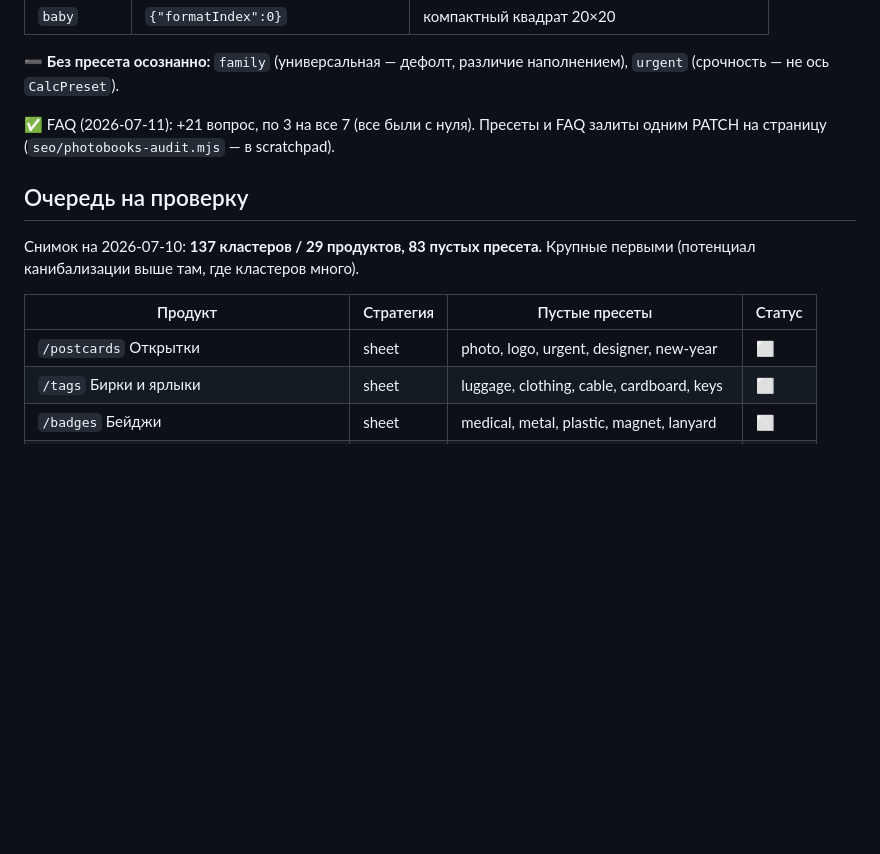
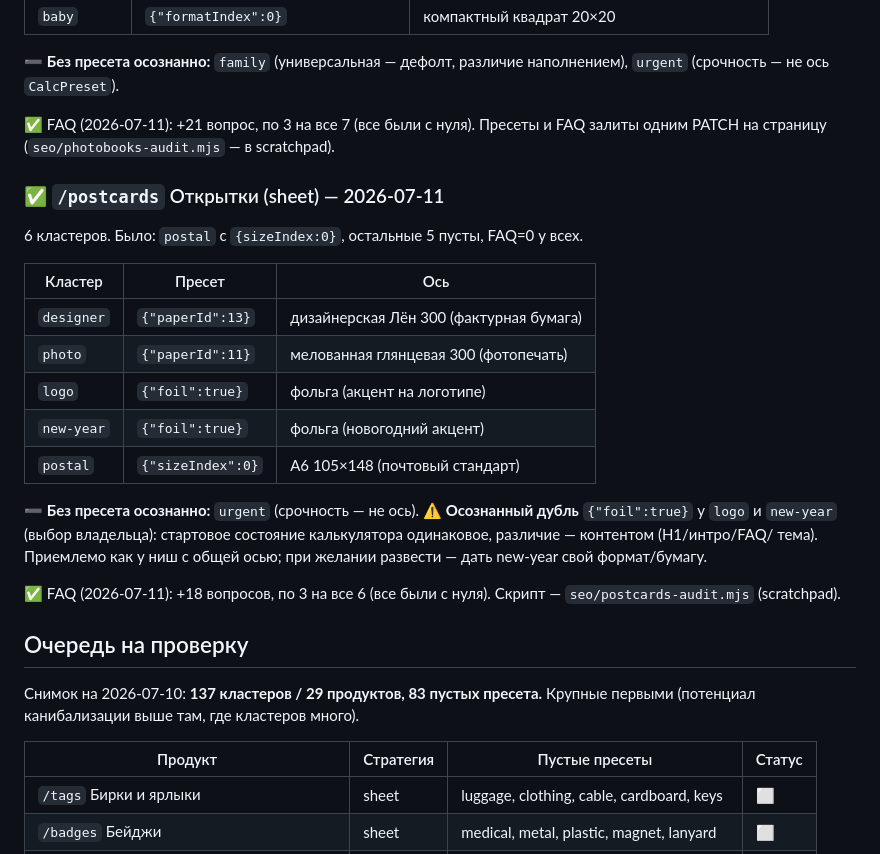
Before and after one commit to Destrifer/VANO3, a Markdown page: seo/cluster-preset-audit.md, the part around the change. Rendered like a GitHub page; blank space fills up the shorter version.

Commit message:
docs(seo): открытки — пресеты (designer/photo/logo/new-year) + FAQ ≥3 на всех 6, раздел закрыт
Co-Authored-By: Claude Fable 5 <noreply@anthropic.com>

```diff
--- a/seo/cluster-preset-audit.md
+++ b/seo/cluster-preset-audit.md
@@ -109,6 +109,27 @@ FAQ: у всех 21 кластера ≥3 вопроса (добавлено 37)
 ✅ FAQ (2026-07-11): +21 вопрос, по 3 на все 7 (все были с нуля). Пресеты и FAQ
 залиты одним PATCH на страницу (`seo/photobooks-audit.mjs` — в scratchpad).
 
+### ✅ `/postcards` Открытки (sheet) — 2026-07-11
+
+6 кластеров. Было: `postal` c `{sizeIndex:0}`, остальные 5 пусты, FAQ=0 у всех.
+
+| Кластер | Пресет | Ось |
+|---|---|---|
+| `designer` | `{"paperId":13}` | дизайнерская Лён 300 (фактурная бумага) |
+| `photo` | `{"paperId":11}` | мелованная глянцевая 300 (фотопечать) |
+| `logo` | `{"foil":true}` | фольга (акцент на логотипе) |
+| `new-year` | `{"foil":true}` | фольга (новогодний акцент) |
+| `postal` | `{"sizeIndex":0}` | А6 105×148 (почтовый стандарт) |
+
+➖ **Без пресета осознанно:** `urgent` (срочность — не ось).
+⚠️ **Осознанный дубль** `{"foil":true}` у `logo` и `new-year` (выбор владельца):
+стартовое состояние калькулятора одинаковое, различие — контентом (H1/интро/FAQ/
+тема). Приемлемо как у ниш с общей осью; при желании развести — дать new-year
+свой формат/бумагу.
+
+✅ FAQ (2026-07-11): +18 вопросов, по 3 на все 6 (все были с нуля). Скрипт —
+`seo/postcards-audit.mjs` (scratchpad).
+
 ## Очередь на проверку
 
 Снимок на 2026-07-10: **137 кластеров / 29 продуктов, 83 пустых пресета.**
@@ -116,7 +137,6 @@ FAQ: у всех 21 кластера ≥3 вопроса (добавлено 37)
 
 | Продукт | Стратегия | Пустые пресеты | Статус |
 |---|---|---|---|
-| `/postcards` Открытки | sheet | photo, logo, urgent, designer, new-year | ⬜ |
 | `/tags` Бирки и ярлыки | sheet | luggage, clothing, cable, cardboard, keys | ⬜ |
 | `/badges` Бейджи | sheet | medical, metal, plastic, magnet, lanyard | ⬜ |
 | `/graduation-albums` Выпускные альбомы | multipage | kindergarten, grade-4, grade-9, grade-11 | ⬜ |
```
